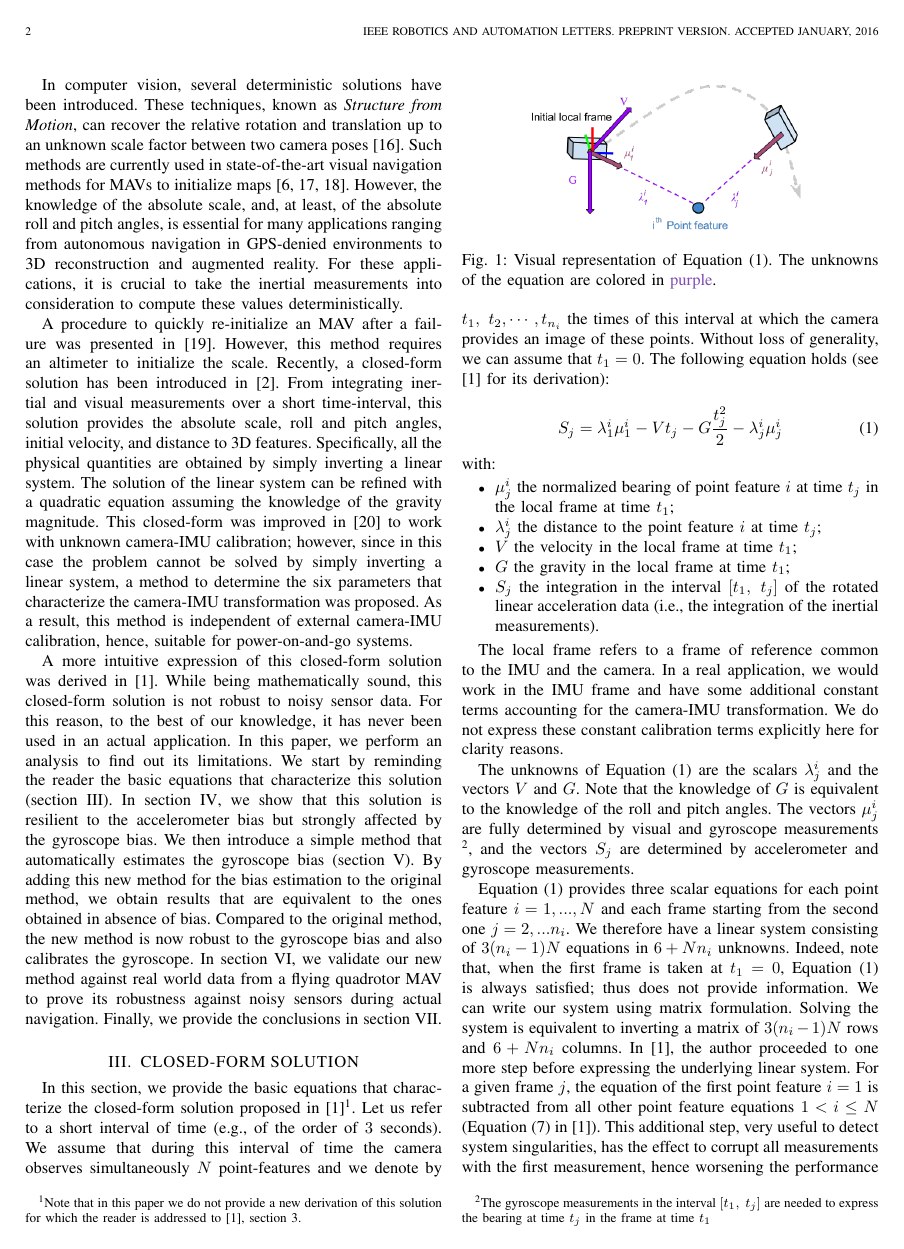
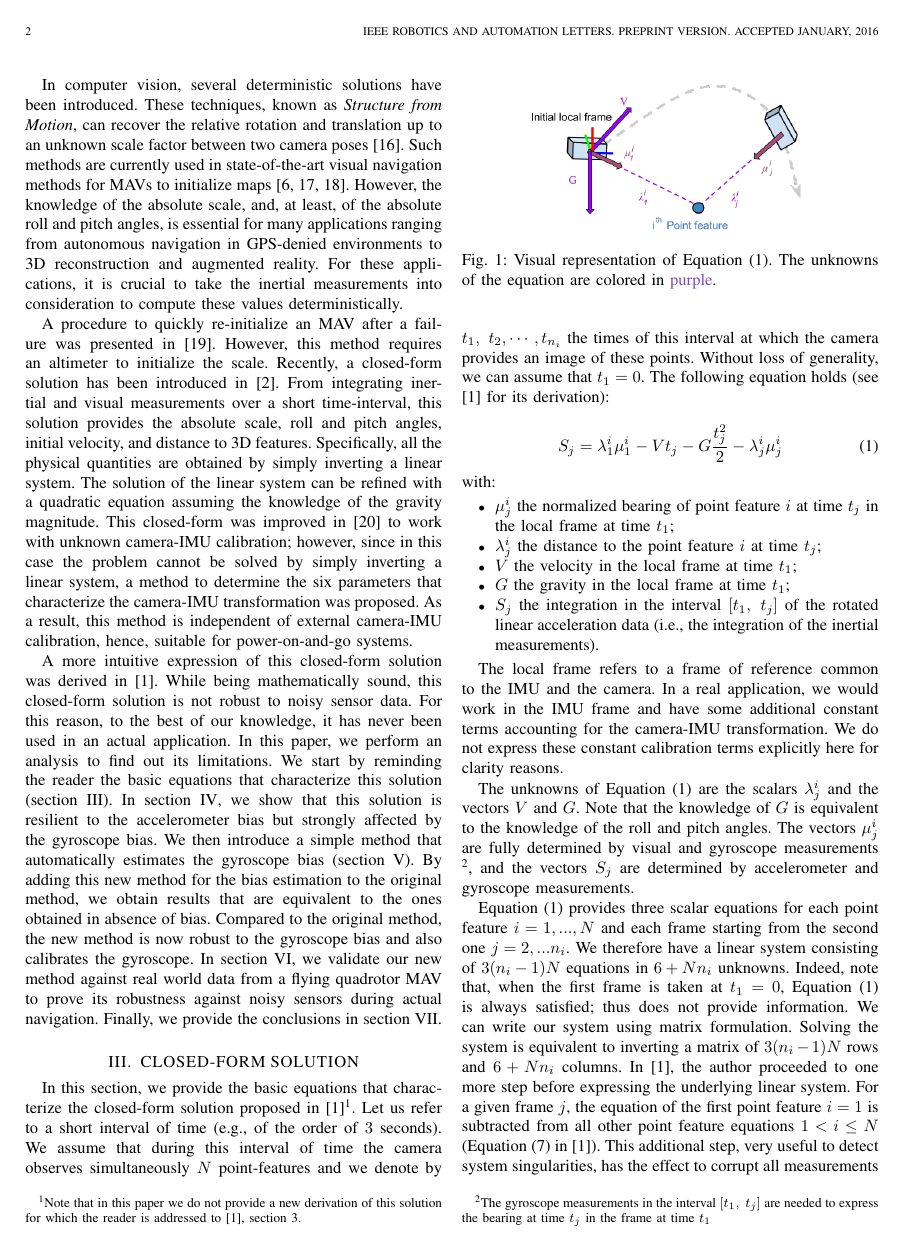
Before and after one commit to jackokaiser/icra-2016, a LaTeX paper (root.tex): page 2 of 7. Compiled offline with pdfLaTeX; a missing font is replaced by an installed copy or a similar font; a LaTeX package or settings file that is missing is left out; TikZ figures are drawn from their code, not taken from saved files.

Commit message:
increasing size of math equations again

```diff
--- a/root.tex
+++ b/root.tex
@@ -37,10 +37,10 @@
 \bibliography{IEEEabrv,library}
 
 %% \setlength{\belowdisplayskip}{1.5pt} \setlength{\belowdisplayshortskip}{1.5pt}
-\setlength{\abovedisplayskip}{1.7pt} \setlength{\abovedisplayshortskip}{1.7pt}
-\setlength{\textfloatsep}{8pt plus 1.0pt minus 2.0pt}
-\setlength{\floatsep}{8pt plus 1.0pt minus 2.0pt}
-\setlength{\intextsep}{8pt plus 1.0pt minus 2.0pt}
+%% \setlength{\abovedisplayskip}{1.7pt} \setlength{\abovedisplayshortskip}{1.7pt}
+%% \setlength{\textfloatsep}{8pt plus 1.0pt minus 2.0pt}
+%% \setlength{\floatsep}{8pt plus 1.0pt minus 2.0pt}
+%% \setlength{\intextsep}{8pt plus 1.0pt minus 2.0pt}
 
 \usepgfplotslibrary{external}
 \tikzexternalize[prefix=TikzPictures/]
```
Also changed, not shown: root.pdf, root.tex (4 more changed lines).
